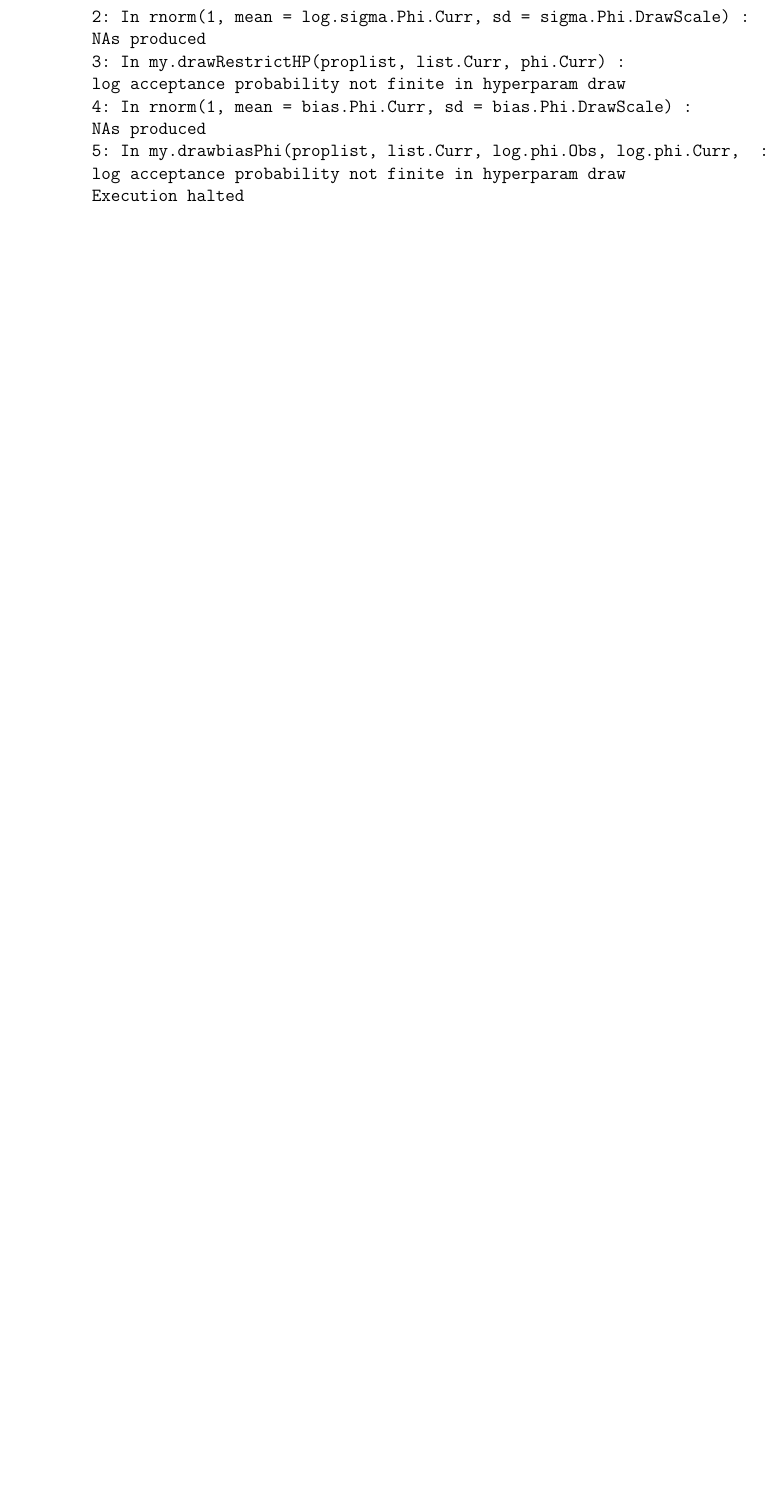
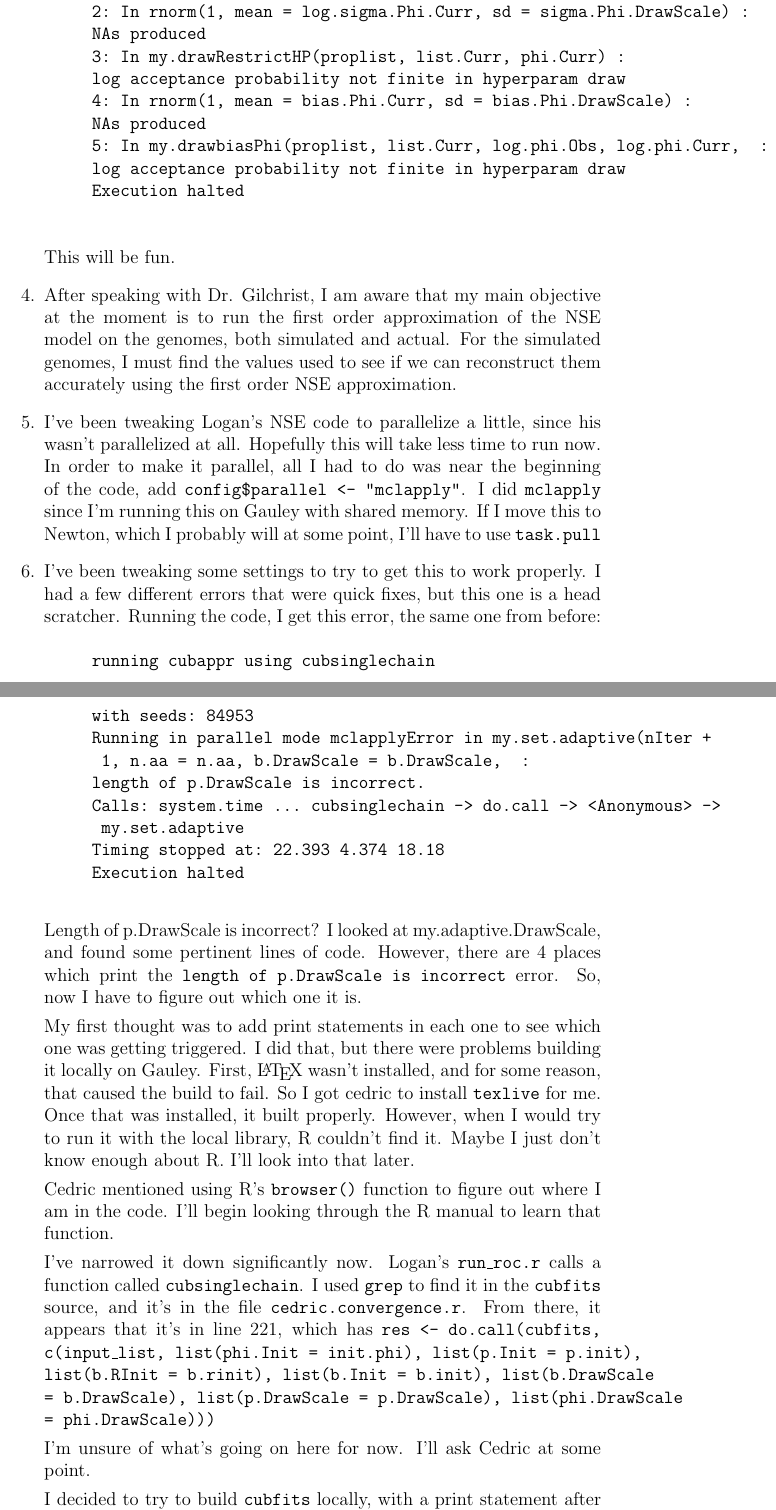
Before and after one commit to jeremyrogers/EEB, a LaTeX document (201505, May/May11.tex): part of page 5 of 5 before the commit and two parts of pages 5 and 6 of 7 after it, the two joined at a grey line, cut so that both start at the same text, the shorter picture padded with empty space. Compiled offline with pdfLaTeX.

Commit message:
May 17 update

```diff
--- a/201505, May/May11.tex
+++ b/201505, May/May11.tex
@@ -7,7 +7,7 @@
 \author{Jeremy Rogers \\
 	\texttt{jroger44@vols.utk.edu}}
 
-\date{Week of May 11, 2015}
+\date{May, 2015}
 \begin{document}
 	\maketitle
 
@@ -121,4 +122,36 @@
 					log acceptance probability not finite in hyperparam draw
 					Execution halted
 				\end{verbatim}
-			\end{enumerate}
+
+				This will be fun.
+
+				\item After speaking with Dr. Gilchrist, I am aware that my main objective at the moment is to run the first order approximation of the NSE model on the genomes, both simulated and actual. For the simulated genomes, I must find the values used to see if we can reconstruct them accurately using the first order NSE approximation.
+
+				\item I've been tweaking Logan's NSE code to parallelize a little, since his wasn't parallelized at all. Hopefully this will take less time to run now. In order to make it parallel, all I had to do was near the beginning of the code, add \texttt{config\$parallel <- "mclapply"}. I did \texttt{mclapply} since I'm running this on Gauley with shared memory. If I move this to Newton, which I probably will at some point, I'll have to use \texttt{task.pull}
+
+				\item I've been tweaking some settings to try to get this to work properly. I had a few different errors that were quick fixes, but this one is a head scratcher. Running the code, I get this error, the same one from before:
+				\begin{verbatim}
+					running cubappr using cubsinglechain
+					with seeds: 84953
+					Running in parallel mode mclapplyError in my.set.adaptive(nIter +
+					 1, n.aa = n.aa, b.DrawScale = b.DrawScale,  :
+					length of p.DrawScale is incorrect.
+					Calls: system.time ... cubsinglechain -> do.call -> <Anonymous> ->
+					 my.set.adaptive
+					Timing stopped at: 22.393 4.374 18.18
+					Execution halted
+				\end{verbatim}
+
+				Length of p.DrawScale is incorrect? I looked at my.adaptive.DrawScale, and found some pertinent lines of code. However, there are 4 places which print the \texttt{length of p.DrawScale is incorrect} error. So, now I have to figure out which one it is.
+
+				My first thought was to add print statements in each one to see which one was getting triggered. I did that, but there were problems building it locally on Gauley. First, \LaTeX\ wasn't installed, and for some reason, that caused the build to fail. So I got cedric to install \texttt{texlive} for me. Once that was installed, it built properly. However, when I would try to run it with the local library, R couldn't find it. Maybe I just don't know enough about R. I'll look into that later.
+
+				Cedric mentioned using R's \texttt{browser()} function to figure out where I am in the code. I'll begin looking through the R manual to learn that function.
+
+				I've narrowed it down significantly now. Logan's \texttt{run\_roc.r} calls a function called \texttt{cubsinglechain}. I used \texttt{grep} to find it in the \texttt{cubfits} source, and it's in the file \texttt{cedric.convergence.r}. From there, it appears that it's in line 221, which has \texttt{res <- do.call(cubfits, c(input\_list, list(phi.Init = init.phi), list(p.Init = p.init), list(b.RInit = b.rinit), list(b.Init = b.init),
+					list(b.DrawScale = b.DrawScale), list(p.DrawScale = p.DrawScale), list(phi.DrawScale = phi.DrawScale)))
+					}
+
+				I'm unsure of what's going on here for now. I'll ask Cedric at some point.
+
+				I decided to try to build \texttt{cubfits} locally, with a print statement after setting \texttt{p.DrawScale}. After adding that, it magically is working now. I began running it at 12:14, so I'll see where this goes.
```
Also changed, not shown: 201505, May/May11.pdf, 201505, May/May11.tex (21 more changed lines), 5 other files.
